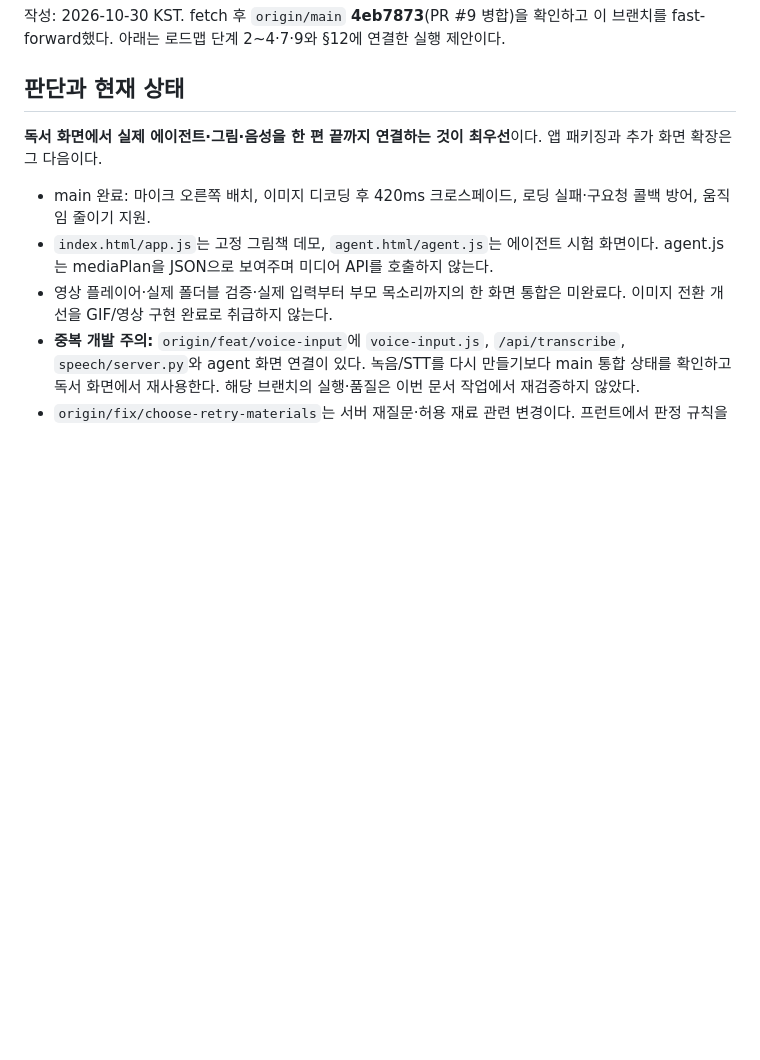
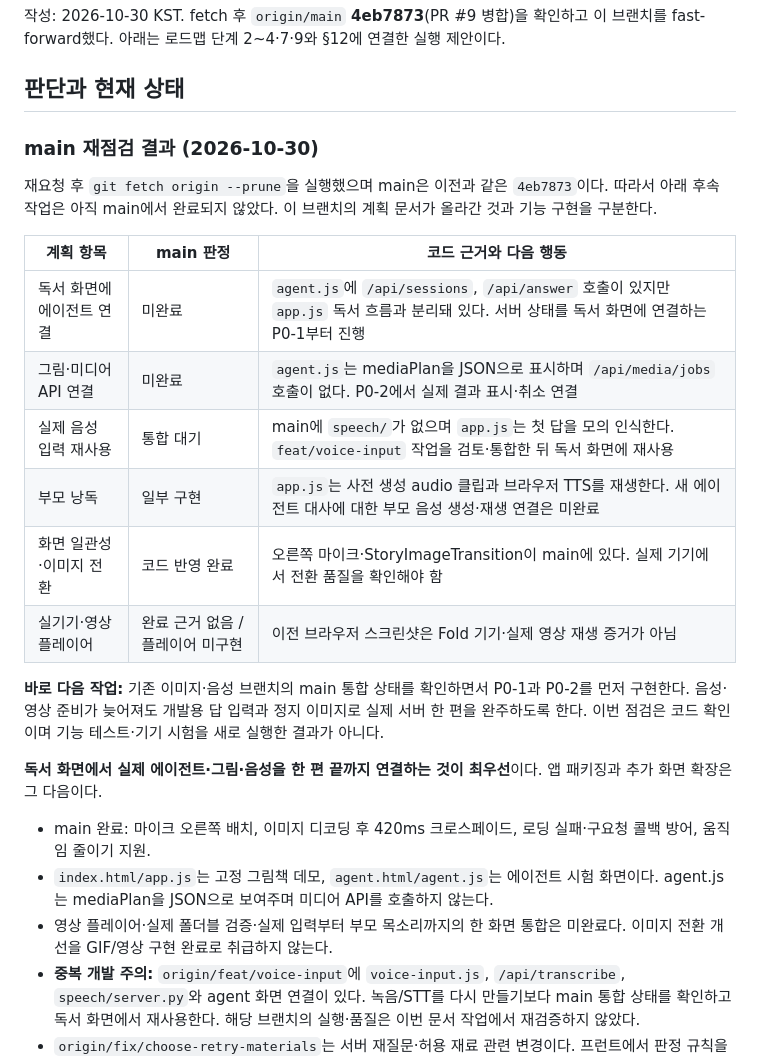
Before and after one commit to anmemol-beta/storyshaper, a Markdown page: prototype/NEXT_STEPS.md, the part around the change. GitHub-like rendering; blank space fills up the shorter version.

Commit message:
docs: assess UI follow-up completion against main

```diff
--- a/prototype/NEXT_STEPS.md
+++ b/prototype/NEXT_STEPS.md
@@ -3,6 +3,21 @@
 작성: 2026-10-30 KST. fetch 후 `origin/main` **4eb7873**(PR #9 병합)을 확인하고 이 브랜치를 fast-forward했다. 아래는 로드맵 단계 2~4·7·9와 §12에 연결한 실행 제안이다.
 
 ## 판단과 현재 상태
+
+### main 재점검 결과 (2026-10-30)
+
+재요청 후 `git fetch origin --prune`을 실행했으며 main은 이전과 같은 `4eb7873`이다. 따라서 아래 후속 작업은 아직 main에서 완료되지 않았다. 이 브랜치의 계획 문서가 올라간 것과 기능 구현을 구분한다.
+
+| 계획 항목 | main 판정 | 코드 근거와 다음 행동 |
+| --- | --- | --- |
+| 독서 화면에 에이전트 연결 | 미완료 | `agent.js`에 `/api/sessions`, `/api/answer` 호출이 있지만 `app.js` 독서 흐름과 분리돼 있다. 서버 상태를 독서 화면에 연결하는 P0-1부터 진행 |
+| 그림·미디어 API 연결 | 미완료 | `agent.js`는 mediaPlan을 JSON으로 표시하며 `/api/media/jobs` 호출이 없다. P0-2에서 실제 결과 표시·취소 연결 |
+| 실제 음성 입력 재사용 | 통합 대기 | main에 `speech/`가 없으며 `app.js`는 첫 답을 모의 인식한다. `feat/voice-input` 작업을 검토·통합한 뒤 독서 화면에 재사용 |
+| 부모 낭독 | 일부 구현 | `app.js`는 사전 생성 audio 클립과 브라우저 TTS를 재생한다. 새 에이전트 대사에 대한 부모 음성 생성·재생 연결은 미완료 |
+| 화면 일관성·이미지 전환 | 코드 반영 완료 | 오른쪽 마이크·StoryImageTransition이 main에 있다. 실제 기기에서 전환 품질을 확인해야 함 |
+| 실기기·영상 플레이어 | 완료 근거 없음 / 플레이어 미구현 | 이전 브라우저 스크린샷은 Fold 기기·실제 영상 재생 증거가 아님 |
+
+**바로 다음 작업:** 기존 이미지·음성 브랜치의 main 통합 상태를 확인하면서 P0-1과 P0-2를 먼저 구현한다. 음성·영상 준비가 늦어져도 개발용 답 입력과 정지 이미지로 실제 서버 한 편을 완주하도록 한다. 이번 점검은 코드 확인이며 기능 테스트·기기 시험을 새로 실행한 결과가 아니다.
 
 **독서 화면에서 실제 에이전트·그림·음성을 한 편 끝까지 연결하는 것이 최우선**이다. 앱 패키징과 추가 화면 확장은 그 다음이다.
 
```
